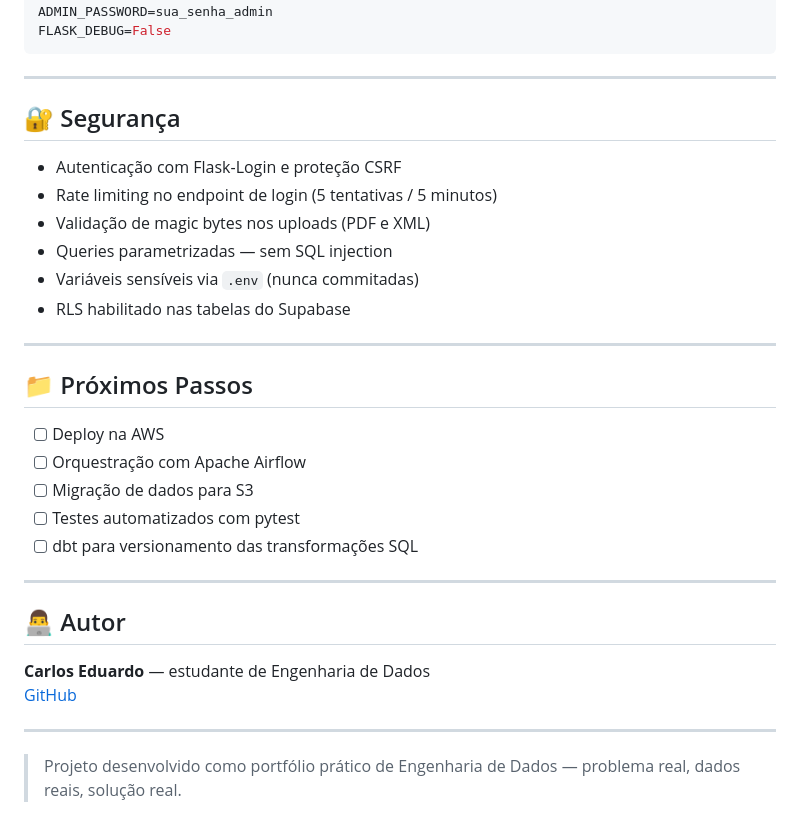
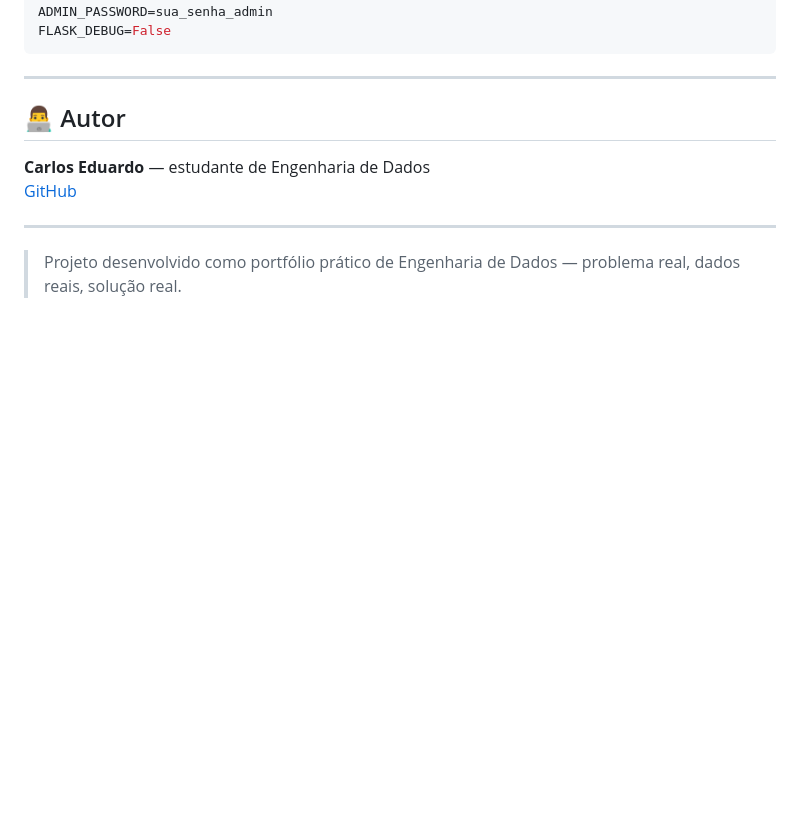
Before and after one commit to caduvini12/Frotas-Sys, a Markdown page: README.md, the part around the change. Rendered like a GitHub page; blank space fills up the shorter version.

```diff
--- a/README.md
+++ b/README.md
@@ -213,26 +213,6 @@ FLASK_DEBUG=False
 
 ---
 
-## 🔐 Segurança
-
-- Autenticação com Flask-Login e proteção CSRF
-- Rate limiting no endpoint de login (5 tentativas / 5 minutos)
-- Validação de magic bytes nos uploads (PDF e XML)
-- Queries parametrizadas — sem SQL injection
-- Variáveis sensíveis via `.env` (nunca commitadas)
-- RLS habilitado nas tabelas do Supabase
-
----
-
-## 📁 Próximos Passos
-
-- [ ] Deploy na AWS
-- [ ] Orquestração com Apache Airflow
-- [ ] Migração de dados para S3
-- [ ] Testes automatizados com pytest
-- [ ] dbt para versionamento das transformações SQL
-
----
 
 ## 👨‍💻 Autor
 
```
